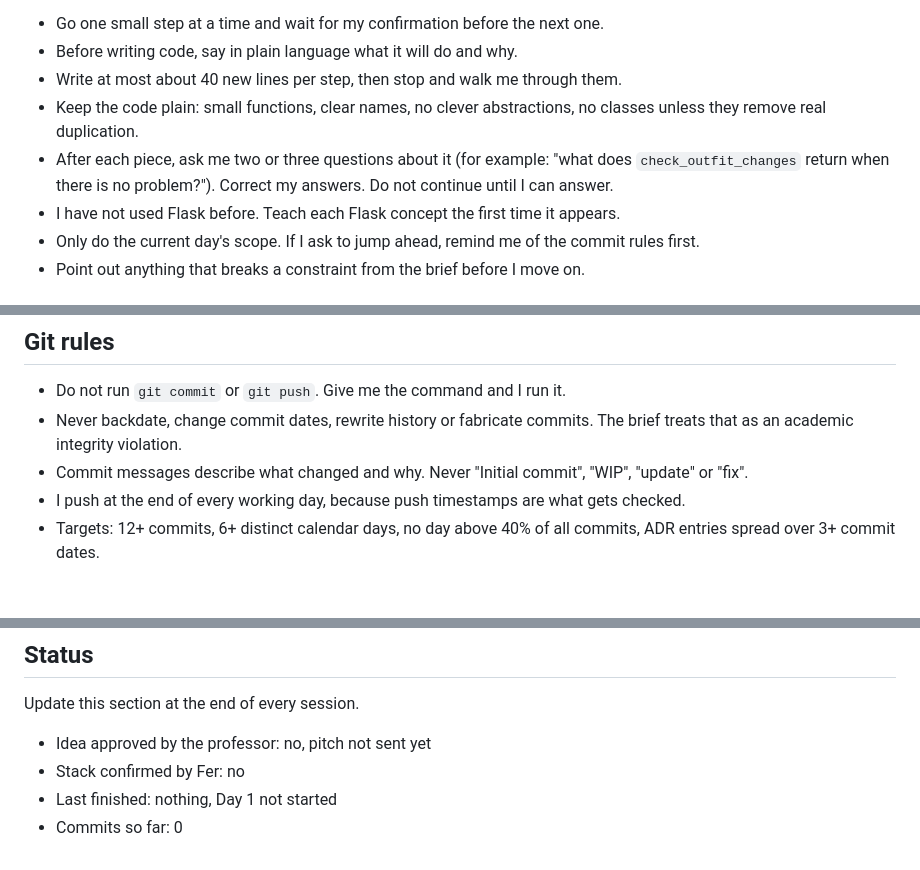
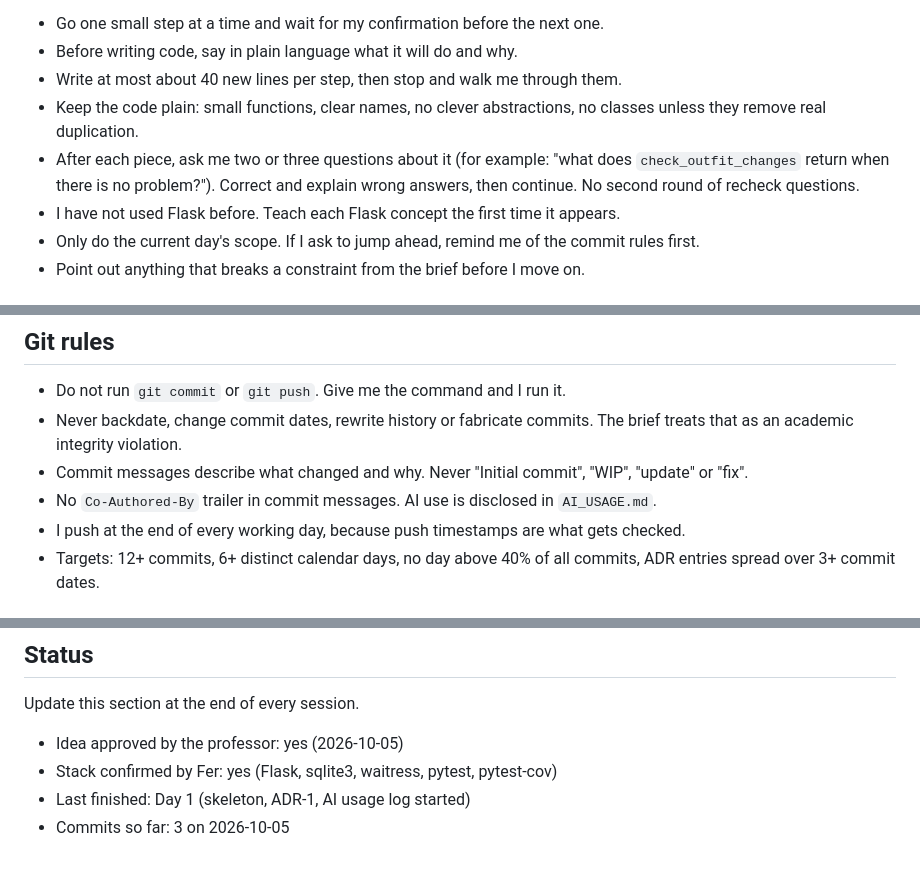
Before and after one commit to f3renp/tribute-show-planner, a Markdown page: CLAUDE.md, 3 parts joined by grey strips. Rendered like a GitHub page.

```diff
--- a/CLAUDE.md
+++ b/CLAUDE.md
@@ -15,7 +15,7 @@ A closed-book written check multiplies my grade: I have to explain my own code o
 - Before writing code, say in plain language what it will do and why.
 - Write at most about 40 new lines per step, then stop and walk me through them.
 - Keep the code plain: small functions, clear names, no clever abstractions, no classes unless they remove real duplication.
-- After each piece, ask me two or three questions about it (for example: "what does `check_outfit_changes` return when there is no problem?"). Correct my answers. Do not continue until I can answer.
+- After each piece, ask me two or three questions about it (for example: "what does `check_outfit_changes` return when there is no problem?"). Correct and explain wrong answers, then continue. No second round of recheck questions.
 - I have not used Flask before. Teach each Flask concept the first time it appears.
 - Only do the current day's scope. If I ask to jump ahead, remind me of the commit rules first.
 - Point out anything that breaks a constraint from the brief before I move on.
@@ -31,6 +31,7 @@ A closed-book written check multiplies my grade: I have to explain my own code o
 - Do not run `git commit` or `git push`. Give me the command and I run it.
 - Never backdate, change commit dates, rewrite history or fabricate commits. The brief treats that as an academic integrity violation.
 - Commit messages describe what changed and why. Never "Initial commit", "WIP", "update" or "fix".
+- No `Co-Authored-By` trailer in commit messages. AI use is disclosed in `AI_USAGE.md`.
 - I push at the end of every working day, because push timestamps are what gets checked.
 - Targets: 12+ commits, 6+ distinct calendar days, no day above 40% of all commits, ADR entries spread over 3+ commit dates.
 
@@ -159,7 +160,7 @@ Three commits per day. If a day is missed, shift the work, keep every day at 40%
 
 Update this section at the end of every session.
 
-- Idea approved by the professor: no, pitch not sent yet
-- Stack confirmed by Fer: no
-- Last finished: nothing, Day 1 not started
-- Commits so far: 0
+- Idea approved by the professor: yes (2026-10-05)
+- Stack confirmed by Fer: yes (Flask, sqlite3, waitress, pytest, pytest-cov)
+- Last finished: Day 1 (skeleton, ADR-1, AI usage log started)
+- Commits so far: 3 on 2026-10-05
```
Also changed, not shown: AI_USAGE.md (added, +7 -0 lines).
